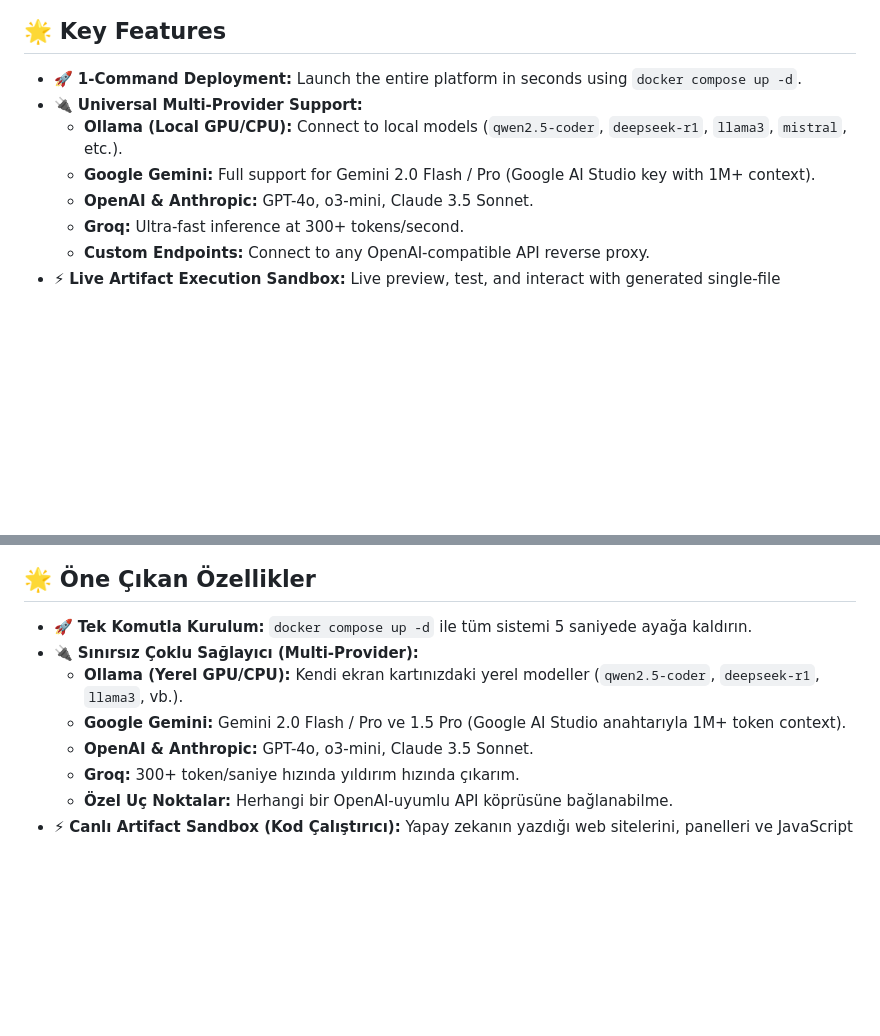
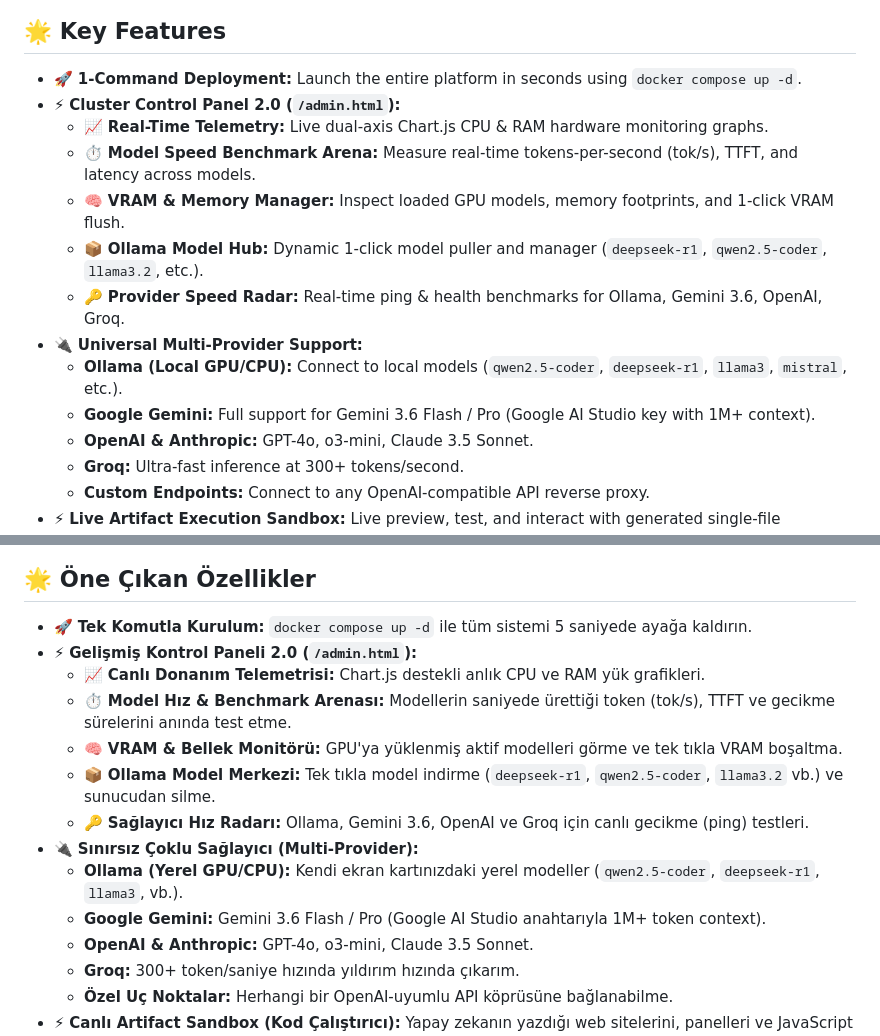
Before and after one commit to kefe3/nexus, a Markdown page: README.md, 2 parts joined by grey strips. Drawn GitHub-style; blank space fills up the shorter version.

Commit message:
docs: update dual-language README with Control Panel 2.0 and Gemini 3.6 specs

```diff
--- a/README.md
+++ b/README.md
@@ -24,9 +24,15 @@
 ## 🌟 Key Features
 
 * 🚀 **1-Command Deployment:** Launch the entire platform in seconds using `docker compose up -d`.
+* ⚡ **Cluster Control Panel 2.0 (`/admin.html`):**
+  * 📈 **Real-Time Telemetry:** Live dual-axis Chart.js CPU & RAM hardware monitoring graphs.
+  * ⏱️ **Model Speed Benchmark Arena:** Measure real-time tokens-per-second (tok/s), TTFT, and latency across models.
+  * 🧠 **VRAM & Memory Manager:** Inspect loaded GPU models, memory footprints, and 1-click VRAM flush.
+  * 📦 **Ollama Model Hub:** Dynamic 1-click model puller and manager (`deepseek-r1`, `qwen2.5-coder`, `llama3.2`, etc.).
+  * 🔑 **Provider Speed Radar:** Real-time ping & health benchmarks for Ollama, Gemini 3.6, OpenAI, Groq.
 * 🔌 **Universal Multi-Provider Support:**
   * **Ollama (Local GPU/CPU):** Connect to local models (`qwen2.5-coder`, `deepseek-r1`, `llama3`, `mistral`, etc.).
-  * **Google Gemini:** Full support for Gemini 2.0 Flash / Pro (Google AI Studio key with 1M+ context).
+  * **Google Gemini:** Full support for Gemini 3.6 Flash / Pro (Google AI Studio key with 1M+ context).
   * **OpenAI & Anthropic:** GPT-4o, o3-mini, Claude 3.5 Sonnet.
   * **Groq:** Ultra-fast inference at 300+ tokens/second.
   * **Custom Endpoints:** Connect to any OpenAI-compatible API reverse proxy.
@@ -96,9 +102,15 @@ graph TD
 ## 🌟 Öne Çıkan Özellikler
 
 * 🚀 **Tek Komutla Kurulum:** `docker compose up -d` ile tüm sistemi 5 saniyede ayağa kaldırın.
+* ⚡ **Gelişmiş Kontrol Paneli 2.0 (`/admin.html`):**
+  * 📈 **Canlı Donanım Telemetrisi:** Chart.js destekli anlık CPU ve RAM yük grafikleri.
+  * ⏱️ **Model Hız & Benchmark Arenası:** Modellerin saniyede ürettiği token (tok/s), TTFT ve gecikme sürelerini anında test etme.
+  * 🧠 **VRAM & Bellek Monitörü:** GPU'ya yüklenmiş aktif modelleri görme ve tek tıkla VRAM boşaltma.
+  * 📦 **Ollama Model Merkezi:** Tek tıkla model indirme (`deepseek-r1`, `qwen2.5-coder`, `llama3.2` vb.) ve sunucudan silme.
+  * 🔑 **Sağlayıcı Hız Radarı:** Ollama, Gemini 3.6, OpenAI ve Groq için canlı gecikme (ping) testleri.
 * 🔌 **Sınırsız Çoklu Sağlayıcı (Multi-Provider):**
   * **Ollama (Yerel GPU/CPU):** Kendi ekran kartınızdaki yerel modeller (`qwen2.5-coder`, `deepseek-r1`, `llama3`, vb.).
-  * **Google Gemini:** Gemini 2.0 Flash / Pro ve 1.5 Pro (Google AI Studio anahtarıyla 1M+ token context).
+  * **Google Gemini:** Gemini 3.6 Flash / Pro (Google AI Studio anahtarıyla 1M+ token context).
   * **OpenAI & Anthropic:** GPT-4o, o3-mini, Claude 3.5 Sonnet.
   * **Groq:** 300+ token/saniye hızında yıldırım hızında çıkarım.
   * **Özel Uç Noktalar:** Herhangi bir OpenAI-uyumlu API köprüsüne bağlanabilme.
```
